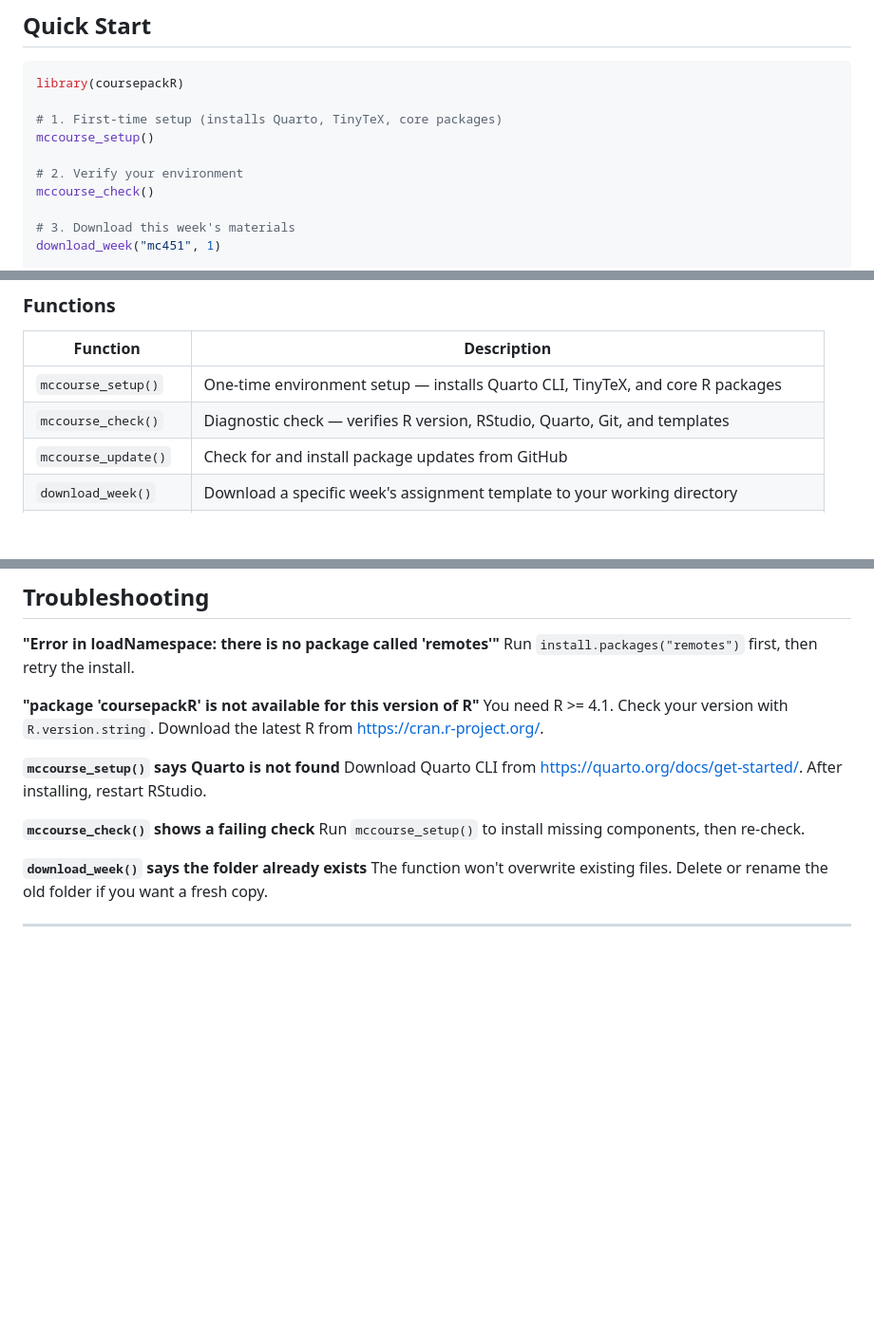
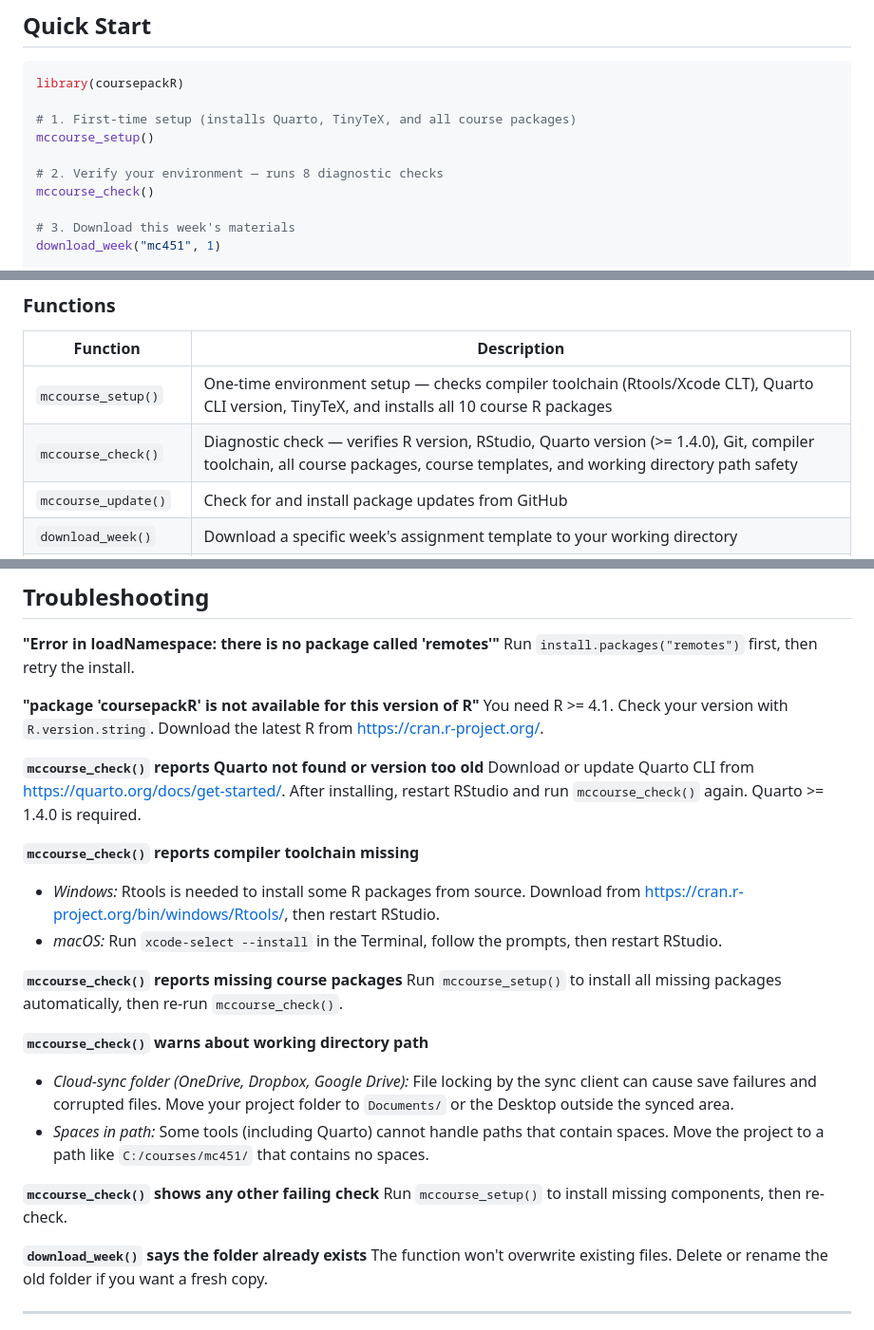
Before and after one commit to AURA-Lab-SIUE/coursepackR, a Markdown page: README.md, 3 parts joined by grey strips. Shown at 95% size. GitHub-like rendering; blank space fills up the shorter version.

Commit message:
Update README to reflect v1.0.1 check/setup changes
- Expand mccourse_check() description to list all 8 checks
- Expand mccourse_setup() description to mention all 10 course packages and compiler toolchain
- Add troubleshooting entries for Quarto version, Rtools, Xcode CLT, missing packages, and unsafe working directory paths

Co-Authored-By: Claude Sonnet 4.6 <noreply@anthropic.com>

````diff
--- a/README.md
+++ b/README.md
@@ -25,10 +25,10 @@ Requires **R >= 4.1**. RStudio Desktop is recommended but not required.
 ```r
 library(coursepackR)
 
-# 1. First-time setup (installs Quarto, TinyTeX, core packages)
+# 1. First-time setup (installs Quarto, TinyTeX, and all course packages)
 mccourse_setup()
 
-# 2. Verify your environment
+# 2. Verify your environment — runs 8 diagnostic checks
 mccourse_check()
 
 # 3. Download this week's materials
@@ -50,8 +50,8 @@ head(unified_music)
 
 | Function | Description |
 |----------|-------------|
-| `mccourse_setup()` | One-time environment setup — installs Quarto CLI, TinyTeX, and core R packages |
-| `mccourse_check()` | Diagnostic check — verifies R version, RStudio, Quarto, Git, and templates |
+| `mccourse_setup()` | One-time environment setup — checks compiler toolchain (Rtools/Xcode CLT), Quarto CLI version, TinyTeX, and installs all 10 course R packages |
+| `mccourse_check()` | Diagnostic check — verifies R version, RStudio, Quarto version (>= 1.4.0), Git, compiler toolchain, all course packages, course templates, and working directory path safety |
 | `mccourse_update()` | Check for and install package updates from GitHub |
 | `download_week()` | Download a specific week's assignment template to your working directory |
 | `download_journal()` | Download the reflective journal template for a given week |
@@ -127,10 +127,21 @@ Run `install.packages("remotes")` first, then retry the install.
 **"package 'coursepackR' is not available for this version of R"**
 You need R >= 4.1. Check your version with `R.version.string`. Download the latest R from <https://cran.r-project.org/>.
 
-**`mccourse_setup()` says Quarto is not found**
-Download Quarto CLI from <https://quarto.org/docs/get-started/>. After installing, restart RStudio.
+**`mccourse_check()` reports Quarto not found or version too old**
+Download or update Quarto CLI from <https://quarto.org/docs/get-started/>. After installing, restart RStudio and run `mccourse_check()` again. Quarto >= 1.4.0 is required.
 
-**`mccourse_check()` shows a failing check**
+**`mccourse_check()` reports compiler toolchain missing**
+- *Windows:* Rtools is needed to install some R packages from source. Download from <https://cran.r-project.org/bin/windows/Rtools/>, then restart RStudio.
+- *macOS:* Run `xcode-select --install` in the Terminal, follow the prompts, then restart RStudio.
+
+**`mccourse_check()` reports missing course packages**
+Run `mccourse_setup()` to install all missing packages automatically, then re-run `mccourse_check()`.
+
+**`mccourse_check()` warns about working directory path**
+- *Cloud-sync folder (OneDrive, Dropbox, Google Drive):* File locking by the sync client can cause save failures and corrupted files. Move your project folder to `Documents/` or the Desktop outside the synced area.
+- *Spaces in path:* Some tools (including Quarto) cannot handle paths that contain spaces. Move the project to a path like `C:/courses/mc451/` that contains no spaces.
+
+**`mccourse_check()` shows any other failing check**
 Run `mccourse_setup()` to install missing components, then re-check.
 
 **`download_week()` says the folder already exists**
````
